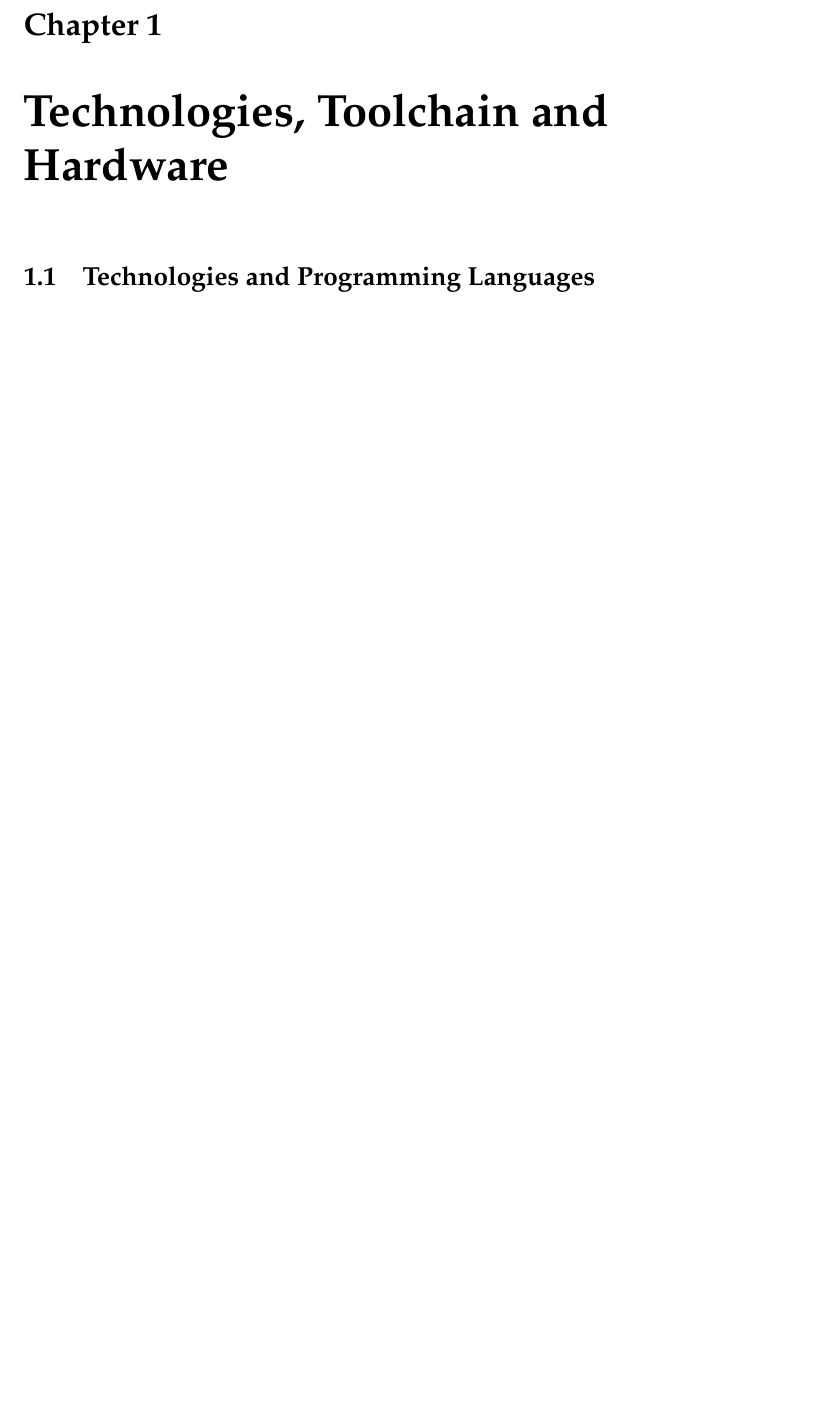
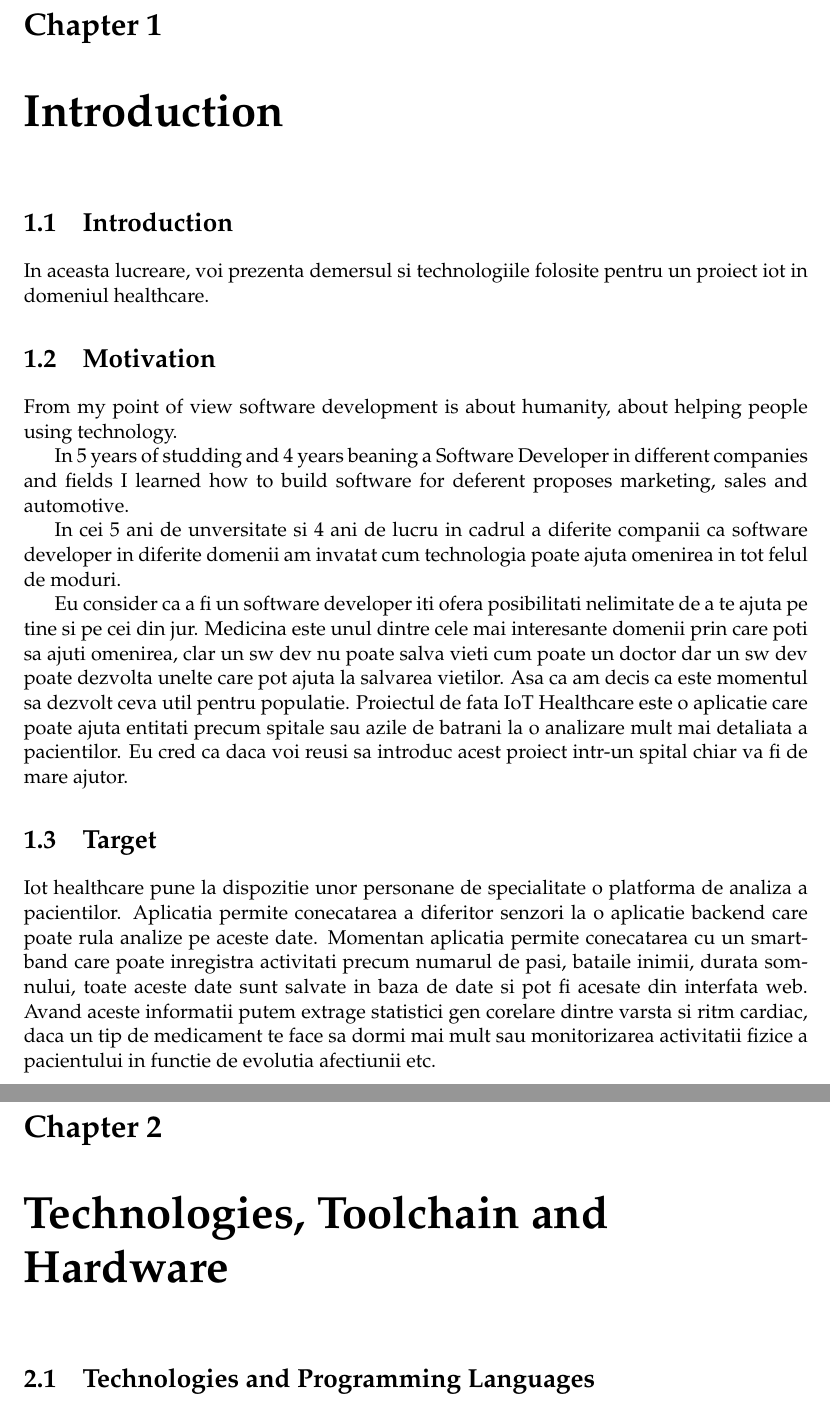
Before and after one commit to lupu60/university, a LaTeX thesis (main.tex, which reads chapters/introduction.tex): part of page 5 of 16 before the commit and two parts of pages 5 and 6 of 17 after it, the two joined at a grey line, cut so that both start at the same text, the shorter picture padded with empty space. Compiled offline with pdfLaTeX.

Commit message:
update pipeline

```diff
--- a/chapters/introduction.tex
+++ b/chapters/introduction.tex
@@ -1 +1,27 @@
 % Chapter Template
+
+\chapter{Introduction} % Main chapter title
+
+\label{Introduction} % Change X to a consecutive number; for referencing this chapter elsewhere, use \ref{ChapterX}
+
+\section{Introduction}
+In aceasta lucreare, voi prezenta demersul si technologiile folosite pentru un proiect iot in domeniul healthcare.
+
+\section{Motivation}
+From my point of view software development is about humanity, about helping people using technology.
+
+In 5 years of studding and 4 years beaning a Software Developer in different companies and fields I learned how to build software for deferent proposes marketing, sales and automotive.
+
+In cei 5 ani de unversitate si 4 ani de lucru in cadrul a diferite companii ca software developer in diferite domenii am invatat cum technologia poate ajuta omenirea in tot felul de moduri.
+
+Eu consider ca a fi un software developer iti ofera posibilitati nelimitate de a te ajuta pe tine si pe cei din jur.
+Medicina este unul dintre cele mai interesante domenii prin care poti sa ajuti omenirea, clar un sw dev nu poate salva vieti cum poate un doctor dar un sw dev poate dezvolta unelte care pot ajuta la salvarea vietilor.
+Asa ca am decis ca este momentul sa dezvolt ceva util pentru populatie.
+Proiectul de fata IoT Healthcare este o aplicatie  care poate ajuta entitati precum spitale sau azile de batrani la o analizare mult mai detaliata a pacientilor. Eu cred ca daca voi reusi sa introduc acest proiect intr-un spital chiar va fi de mare ajutor.
+
+
+\section{Target}
+
+Iot healthcare pune la dispozitie unor personane de specialitate o platforma de analiza a pacientilor.
+Aplicatia permite conecatarea a diferitor senzori la o aplicatie backend care poate rula analize pe aceste date.
+Momentan aplicatia permite conecatarea cu un smartband care poate inregistra activitati precum numarul de pasi, bataile inimii, durata somnului, toate aceste date sunt salvate in baza de date si pot fi acesate din interfata web. Avand aceste informatii putem extrage statistici gen corelare dintre varsta si ritm cardiac, daca un tip de medicament te face sa dormi mai mult sau monitorizarea activitatii fizice a pacientului in functie de evolutia afectiunii etc.
```
